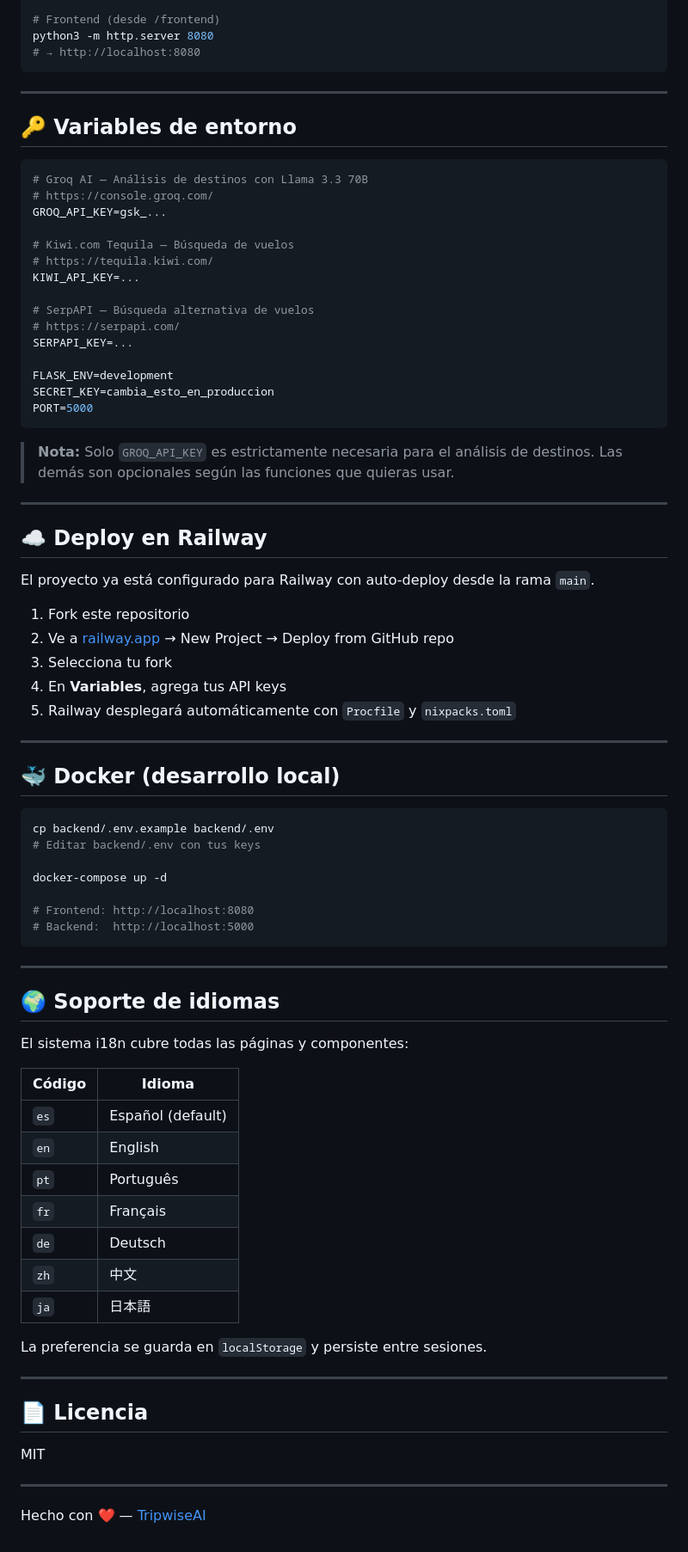
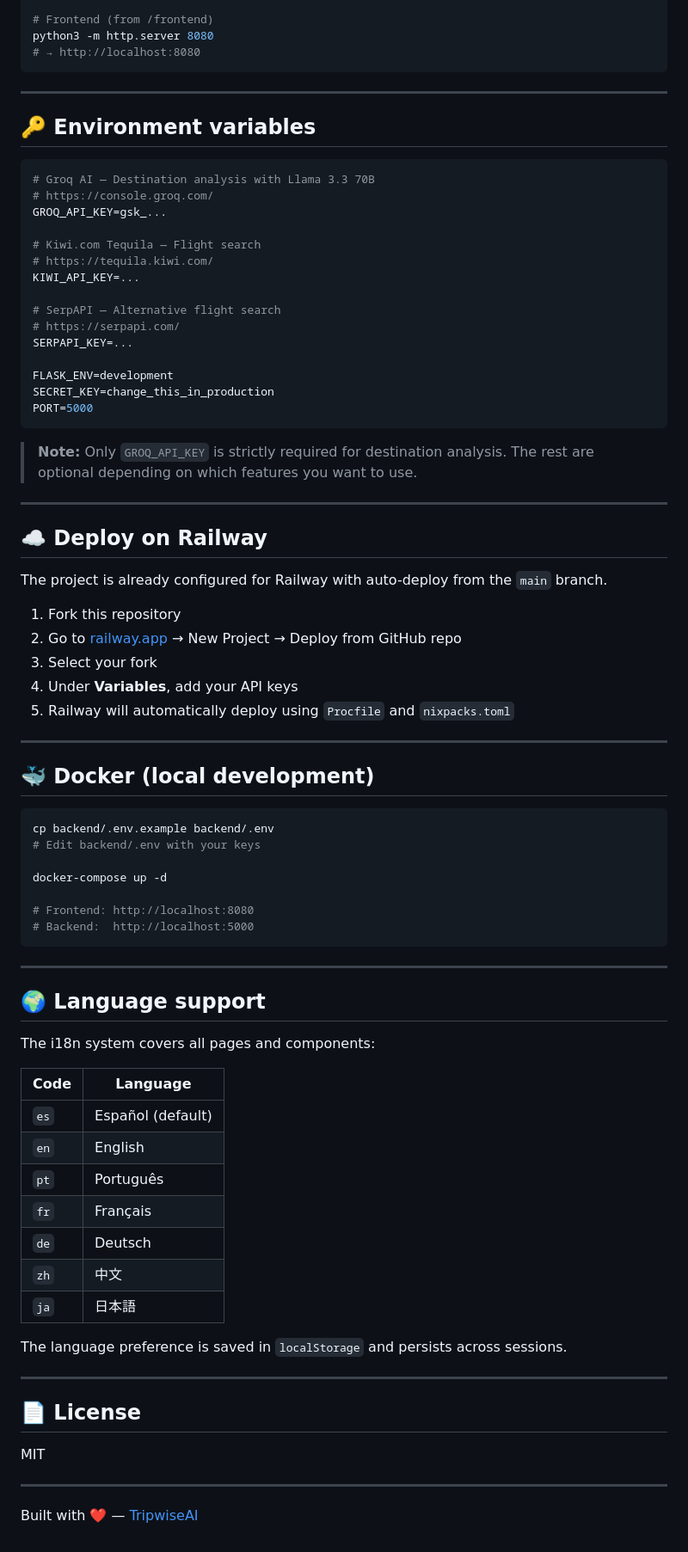
Before and after one commit to josuegarza42/travel-advisor-, a Markdown page: README.md, the part around one of its changes. Shown at 86% size. Rendered like a GitHub page.

````diff
--- a/README.md
+++ b/README.md
@@ -144,54 +144,54 @@ cp .env.example .env
 python run.py
 # → http://localhost:5000
 
-# Frontend (desde /frontend)
+# Frontend (from /frontend)
 python3 -m http.server 8080
 # → http://localhost:8080
 ```
 
 ---
 
-## 🔑 Variables de entorno
+## 🔑 Environment variables
 
 ```env
-# Groq AI — Análisis de destinos con Llama 3.3 70B
+# Groq AI — Destination analysis with Llama 3.3 70B
 # https://console.groq.com/
 GROQ_API_KEY=gsk_...
 
-# Kiwi.com Tequila — Búsqueda de vuelos
+# Kiwi.com Tequila — Flight search
 # https://tequila.kiwi.com/
 KIWI_API_KEY=...
 
-# SerpAPI — Búsqueda alternativa de vuelos
+# SerpAPI — Alternative flight search
 # https://serpapi.com/
 SERPAPI_KEY=...
 
 FLASK_ENV=development
-SECRET_KEY=cambia_esto_en_produccion
+SECRET_KEY=change_this_in_production
 PORT=5000
 ```
 
-> **Nota:** Solo `GROQ_API_KEY` es estrictamente necesaria para el análisis de destinos. Las demás son opcionales según las funciones que quieras usar.
+> **Note:** Only `GROQ_API_KEY` is strictly required for destination analysis. The rest are optional depending on which features you want to use.
 
 ---
 
-## ☁️ Deploy en Railway
+## ☁️ Deploy on Railway
 
-El proyecto ya está configurado para Railway con auto-deploy desde la rama `main`.
+The project is already configured for Railway with auto-deploy from the `main` branch.
 
-1. Fork este repositorio
-2. Ve a [railway.app](https://railway.app) → New Project → Deploy from GitHub repo
-3. Selecciona tu fork
-4. En **Variables**, agrega tus API keys
-5. Railway desplegará automáticamente con `Procfile` y `nixpacks.toml`
+1. Fork this repository
+2. Go to [railway.app](https://railway.app) → New Project → Deploy from GitHub repo
+3. Select your fork
+4. Under **Variables**, add your API keys
+5. Railway will automatically deploy using `Procfile` and `nixpacks.toml`
 
 ---
 
-## 🐳 Docker (desarrollo local)
+## 🐳 Docker (local development)
 
 ```bash
 cp backend/.env.example backend/.env
-# Editar backend/.env con tus keys
+# Edit backend/.env with your keys
 
 docker-compose up -d
 
@@ -201,12 +201,12 @@ docker-compose up -d
 
 ---
 
-## 🌍 Soporte de idiomas
+## 🌍 Language support
 
-El sistema i18n cubre todas las páginas y componentes:
+The i18n system covers all pages and components:
 
-| Código | Idioma |
-|--------|--------|
+| Code | Language |
+|------|----------|
 | `es` | Español (default) |
 | `en` | English |
 | `pt` | Português |
@@ -215,14 +215,14 @@ El sistema i18n cubre todas las páginas y componentes:
 | `zh` | 中文 |
 | `ja` | 日本語 |
 
-La preferencia se guarda en `localStorage` y persiste entre sesiones.
+The language preference is saved in `localStorage` and persists across sessions.
 
 ---
 
-## 📄 Licencia
+## 📄 License
 
 MIT
 
 ---
 
-Hecho con ❤️ — [TripwiseAI](https://tripwiseai.up.railway.app/)
+Built with ❤️ — [TripwiseAI](https://tripwiseai.up.railway.app/)
````
Also changed, not shown: other parts of README.md (+66 -66 lines).
